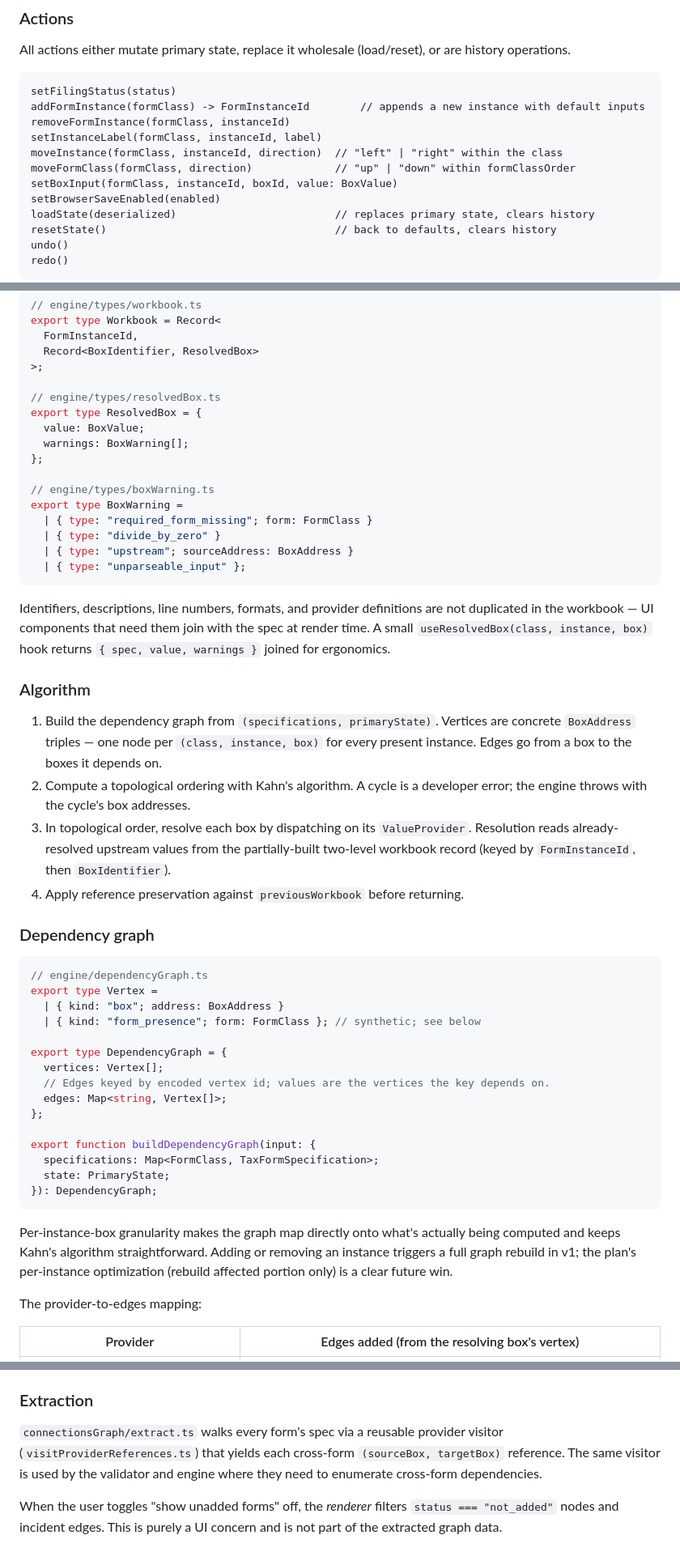
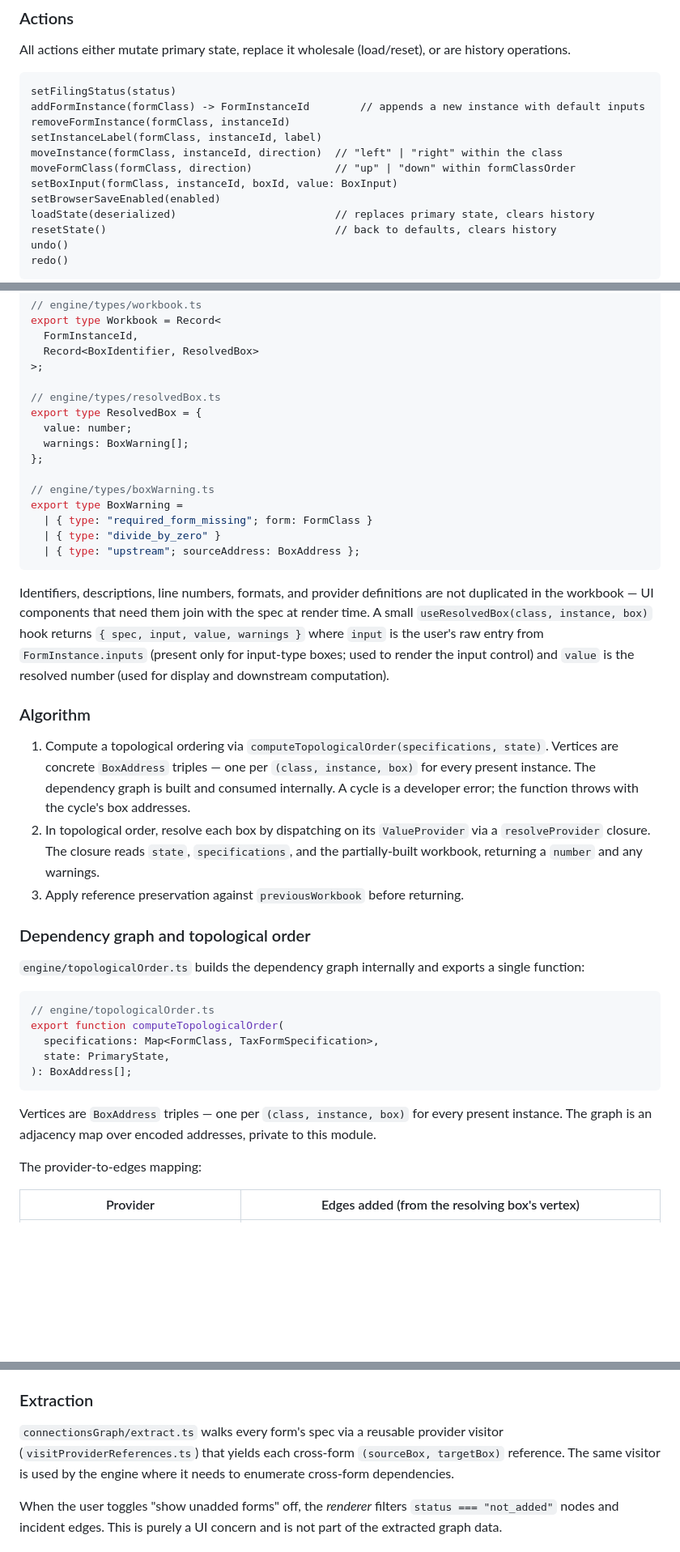
Before and after one commit to wllmwu/thumbtax, a Markdown page: plan/system-design.md, 3 parts joined by grey strips. Shown at 81% size. Rendered like a GitHub page; blank space fills up the shorter version.

````diff
--- a/plan/system-design.md
+++ b/plan/system-design.md
@@ -485,7 +455,7 @@ removeFormInstance(formClass, instanceId)
 setInstanceLabel(formClass, instanceId, label)
 moveInstance(formClass, instanceId, direction)  // "left" | "right" within the class
 moveFormClass(formClass, direction)             // "up" | "down" within formClassOrder
-setBoxInput(formClass, instanceId, boxId, value: BoxValue)
+setBoxInput(formClass, instanceId, boxId, value: BoxInput)
 setBrowserSaveEnabled(enabled)
 loadState(deserialized)                         // replaces primary state, clears history
 resetState()                                    // back to defaults, clears history
@@ -542,7 +512,7 @@ export type Workbook = Record<
 
 // engine/types/resolvedBox.ts
 export type ResolvedBox = {
-  value: BoxValue;
+  value: number;
   warnings: BoxWarning[];
 };
 
@@ -550,40 +520,30 @@ export type ResolvedBox = {
 export type BoxWarning =
   | { type: "required_form_missing"; form: FormClass }
   | { type: "divide_by_zero" }
-  | { type: "upstream"; sourceAddress: BoxAddress }
-  | { type: "unparseable_input" };
+  | { type: "upstream"; sourceAddress: BoxAddress };
 ```
 
-Identifiers, descriptions, line numbers, formats, and provider definitions are not duplicated in the workbook — UI components that need them join with the spec at render time. A small `useResolvedBox(class, instance, box)` hook returns `{ spec, value, warnings }` joined for ergonomics.
+Identifiers, descriptions, line numbers, formats, and provider definitions are not duplicated in the workbook — UI components that need them join with the spec at render time. A small `useResolvedBox(class, instance, box)` hook returns `{ spec, input, value, warnings }` where `input` is the user's raw entry from `FormInstance.inputs` (present only for input-type boxes; used to render the input control) and `value` is the resolved number (used for display and downstream computation).
 
 ### Algorithm
 
-1. Build the dependency graph from `(specifications, primaryState)`. Vertices are concrete `BoxAddress` triples — one node per `(class, instance, box)` for every present instance. Edges go from a box to the boxes it depends on.
-2. Compute a topological ordering with Kahn's algorithm. A cycle is a developer error; the engine throws with the cycle's box addresses.
-3. In topological order, resolve each box by dispatching on its `ValueProvider`. Resolution reads already-resolved upstream values from the partially-built two-level workbook record (keyed by `FormInstanceId`, then `BoxIdentifier`).
-4. Apply reference preservation against `previousWorkbook` before returning.
+1. Compute a topological ordering via `computeTopologicalOrder(specifications, state)`. Vertices are concrete `BoxAddress` triples — one per `(class, instance, box)` for every present instance. The dependency graph is built and consumed internally. A cycle is a developer error; the function throws with the cycle's box addresses.
+2. In topological order, resolve each box by dispatching on its `ValueProvider` via a `resolveProvider` closure. The closure reads `state`, `specifications`, and the partially-built workbook, returning a `number` and any warnings.
+3. Apply reference preservation against `previousWorkbook` before returning.
 
-### Dependency graph
+### Dependency graph and topological order
+
+`engine/topologicalOrder.ts` builds the dependency graph internally and exports a single function:
 
 ```typescript
-// engine/dependencyGraph.ts
-export type Vertex =
-  | { kind: "box"; address: BoxAddress }
-  | { kind: "form_presence"; form: FormClass }; // synthetic; see below
-
-export type DependencyGraph = {
-  vertices: Vertex[];
-  // Edges keyed by encoded vertex id; values are the vertices the key depends on.
-  edges: Map<string, Vertex[]>;
-};
-
-export function buildDependencyGraph(input: {
-  specifications: Map<FormClass, TaxFormSpecification>;
-  state: PrimaryState;
-}): DependencyGraph;
+// engine/topologicalOrder.ts
+export function computeTopologicalOrder(
+  specifications: Map<FormClass, TaxFormSpecification>,
+  state: PrimaryState,
+): BoxAddress[];
 ```
 
-Per-instance-box granularity makes the graph map directly onto what's actually being computed and keeps Kahn's algorithm straightforward. Adding or removing an instance triggers a full graph rebuild in v1; the plan's per-instance optimization (rebuild affected portion only) is a clear future win.
+Vertices are `BoxAddress` triples — one per `(class, instance, box)` for every present instance. The graph is an adjacency map over encoded addresses, private to this module.
 
 The provider-to-edges mapping:
 
@@ -769,7 +699,7 @@ Edge direction: `A → B` means "form A's spec references form B's values." Mult
 
 ### Extraction
 
-`connectionsGraph/extract.ts` walks every form's spec via a reusable provider visitor (`visitProviderReferences.ts`) that yields each cross-form `(sourceBox, targetBox)` reference. The same visitor is used by the validator and engine where they need to enumerate cross-form dependencies.
+`connectionsGraph/extract.ts` walks every form's spec via a reusable provider visitor (`visitProviderReferences.ts`) that yields each cross-form `(sourceBox, targetBox)` reference. The same visitor is used by the engine where it needs to enumerate cross-form dependencies.
 
 When the user toggles "show unadded forms" off, the _renderer_ filters `status === "not_added"` nodes and incident edges. This is purely a UI concern and is not part of the extracted graph data.
 
````
Also changed, not shown: other parts of plan/system-design.md (+22 -86 lines).
